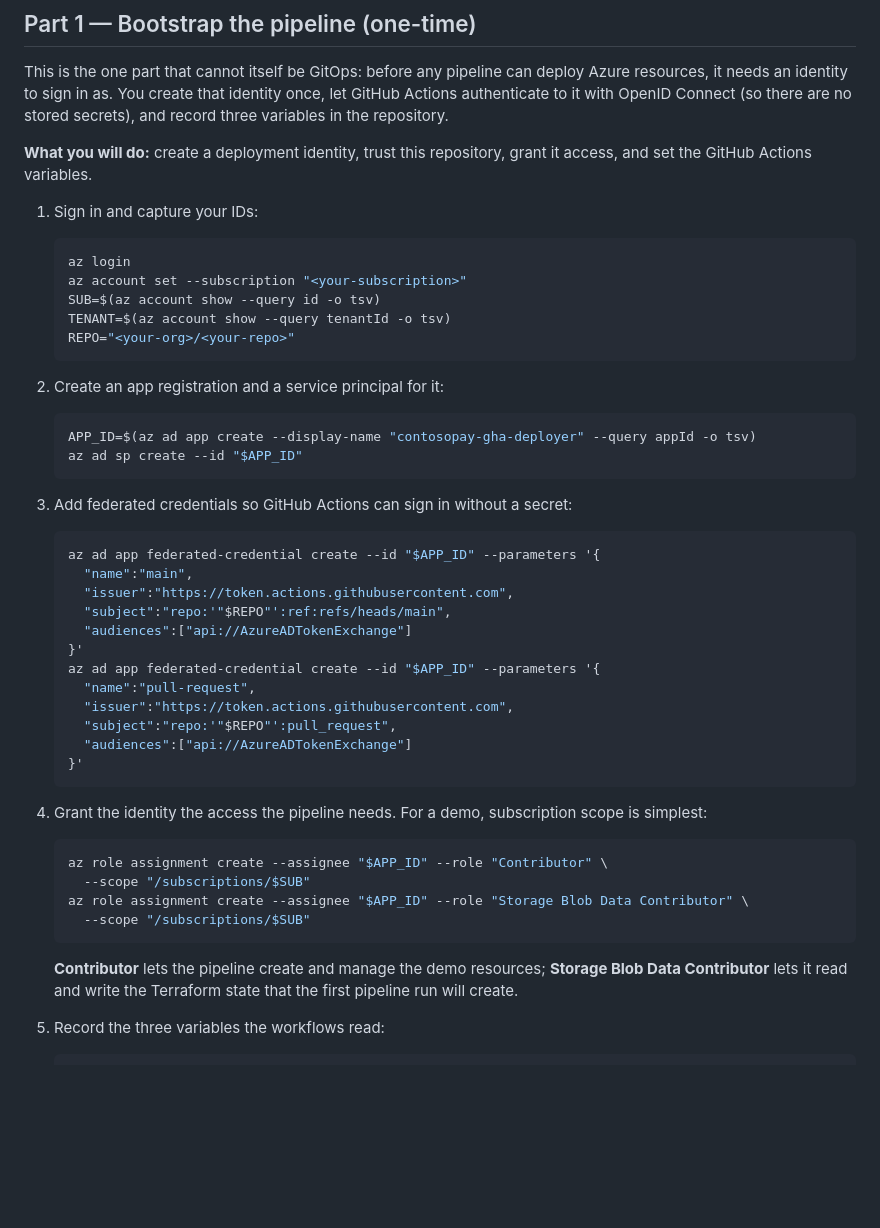
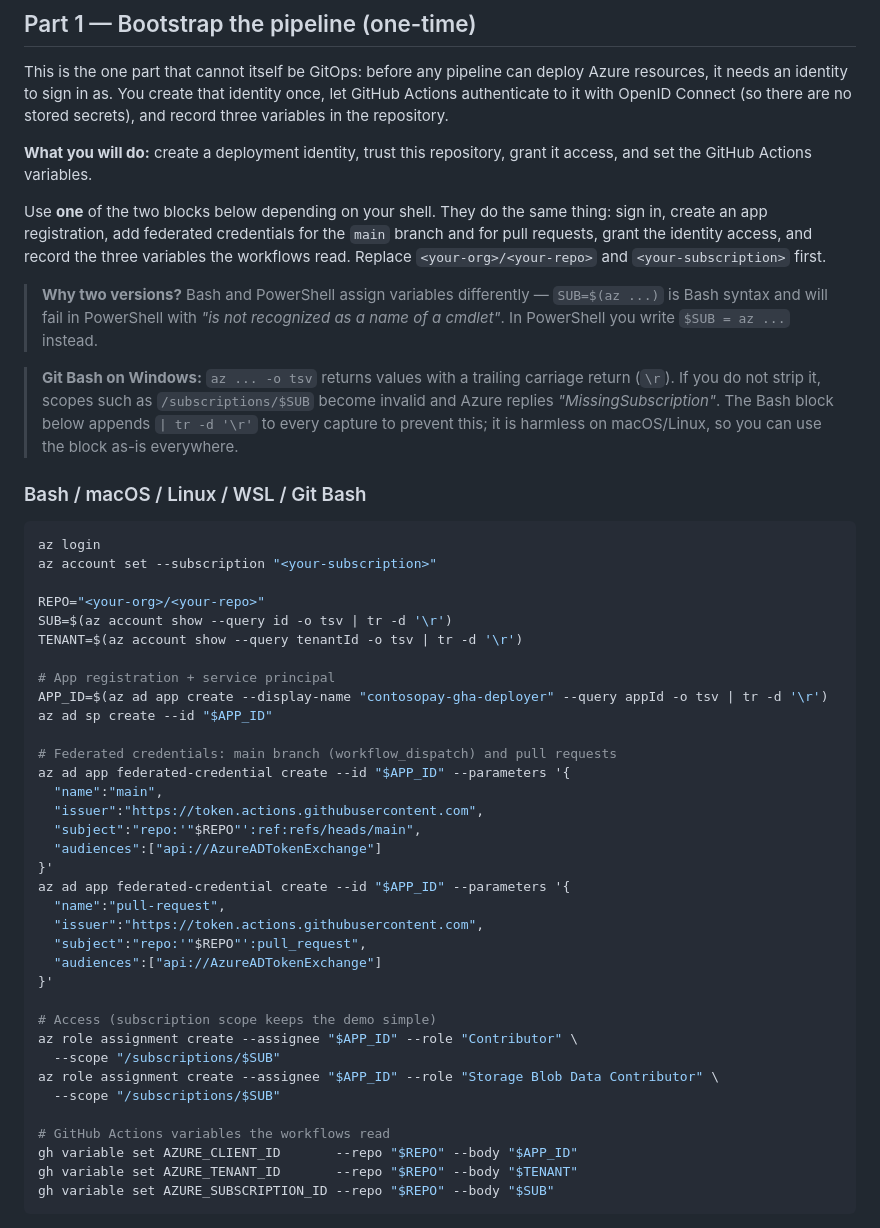
Before and after one commit to rutgerpels/sreagent, a Markdown page: docs/scenario-b-gitops.md, the part around one of its changes. Drawn GitHub-style; blank space fills up the shorter version.

````diff
--- a/docs/scenario-b-gitops.md
+++ b/docs/scenario-b-gitops.md
@@ -77,53 +77,60 @@ stored secrets), and record three variables in the repository.
 **What you will do:** create a deployment identity, trust this repository, grant
 it access, and set the GitHub Actions variables.
 
-1. Sign in and capture your IDs:
+Use **one** of the two blocks below depending on your shell. They do the same
+thing: sign in, create an app registration, add federated credentials for the
+`main` branch and for pull requests, grant the identity access, and record the
+three variables the workflows read. Replace `<your-org>/<your-repo>` and
+`<your-subscription>` first.
 
-   ```bash
-   az login
-   az account set --subscription "<your-subscription>"
-   SUB=$(az account show --query id -o tsv)
-   TENANT=$(az account show --query tenantId -o tsv)
-   REPO="<your-org>/<your-repo>"
-   ```
+> **Why two versions?** Bash and PowerShell assign variables differently —
+> `SUB=$(az ...)` is Bash syntax and will fail in PowerShell with
+> *"is not recognized as a name of a cmdlet"*. In PowerShell you write
+> `$SUB = az ...` instead.
 
-2. Create an app registration and a service principal for it:
+> **Git Bash on Windows:** `az ... -o tsv` returns values with a trailing
+> carriage return (`\r`). If you do not strip it, scopes such as
+> `/subscriptions/$SUB` become invalid and Azure replies *"MissingSubscription"*.
+> The Bash block below appends `| tr -d '\r'` to every capture to prevent this; it
+> is harmless on macOS/Linux, so you can use the block as-is everywhere.
 
-   ```bash
-   APP_ID=$(az ad app create --display-name "contosopay-gha-deployer" --query appId -o tsv)
-   az ad sp create --id "$APP_ID"
-   ```
+### Bash / macOS / Linux / WSL / Git Bash
 
-3. Add federated credentials so GitHub Actions can sign in without a secret:
+```bash
+az login
+az account set --subscription "<your-subscription>"
 
-   ```bash
-   az ad app federated-credential create --id "$APP_ID" --parameters '{
-     "name":"main",
-     "issuer":"https://token.actions.githubusercontent.com",
-     "subject":"repo:'"$REPO"':ref:refs/heads/main",
-     "audiences":["api://AzureADTokenExchange"]
-   }'
-   az ad app federated-credential create --id "$APP_ID" --parameters '{
-     "name":"pull-request",
-     "issuer":"https://token.actions.githubusercontent.com",
-     "subject":"repo:'"$REPO"':pull_request",
-     "audiences":["api://AzureADTokenExchange"]
-   }'
-   ```
+REPO="<your-org>/<your-repo>"
+SUB=$(az account show --query id -o tsv | tr -d '\r')
+TENANT=$(az account show --query tenantId -o tsv | tr -d '\r')
 
-4. Grant the identity the access the pipeline needs. For a demo, subscription
-   scope is simplest:
+# App registration + service principal
+APP_ID=$(az ad app create --display-name "contosopay-gha-deployer" --query appId -o tsv | tr -d '\r')
+az ad sp create --id "$APP_ID"
 
-   ```bash
-   az role assignment create --assignee "$APP_ID" --role "Contributor" \
-     --scope "/subscriptions/$SUB"
-   az role assignment create --assignee "$APP_ID" --role "Storage Blob Data Contributor" \
-     --scope "/subscriptions/$SUB"
-   ```
+# Federated credentials: main branch (workflow_dispatch) and pull requests
+az ad app federated-credential create --id "$APP_ID" --parameters '{
+  "name":"main",
+  "issuer":"https://token.actions.githubusercontent.com",
+  "subject":"repo:'"$REPO"':ref:refs/heads/main",
+  "audiences":["api://AzureADTokenExchange"]
+}'
+az ad app federated-credential create --id "$APP_ID" --parameters '{
+  "name":"pull-request",
+  "issuer":"https://token.actions.githubusercontent.com",
+  "subject":"repo:'"$REPO"':pull_request",
+  "audiences":["api://AzureADTokenExchange"]
+}'
 
-   **Contributor** lets the pipeline create and manage the demo resources;
-   **Storage Blob Data Contributor** lets it read and write the Terraform state
-   that the first pipeline run will create.
+# Access (subscription scope keeps the demo simple)
+az role assignment create --assignee "$APP_ID" --role "Contributor" \
+  --scope "/subscriptions/$SUB"
+az role assignment create --assignee "$APP_ID" --role "Storage Blob Data Contributor" \
+  --scope "/subscriptions/$SUB"
 
-5. Record the three variables the workflows read:
+# GitHub Actions variables the workflows read
+gh variable set AZURE_CLIENT_ID       --repo "$REPO" --body "$APP_ID"
+gh variable set AZURE_TENANT_ID       --repo "$REPO" --body "$TENANT"
+gh variable set AZURE_SUBSCRIPTION_ID --repo "$REPO" --body "$SUB"
+```
 
````
Also changed, not shown: other parts of docs/scenario-b-gitops.md (+52 -5 lines).
